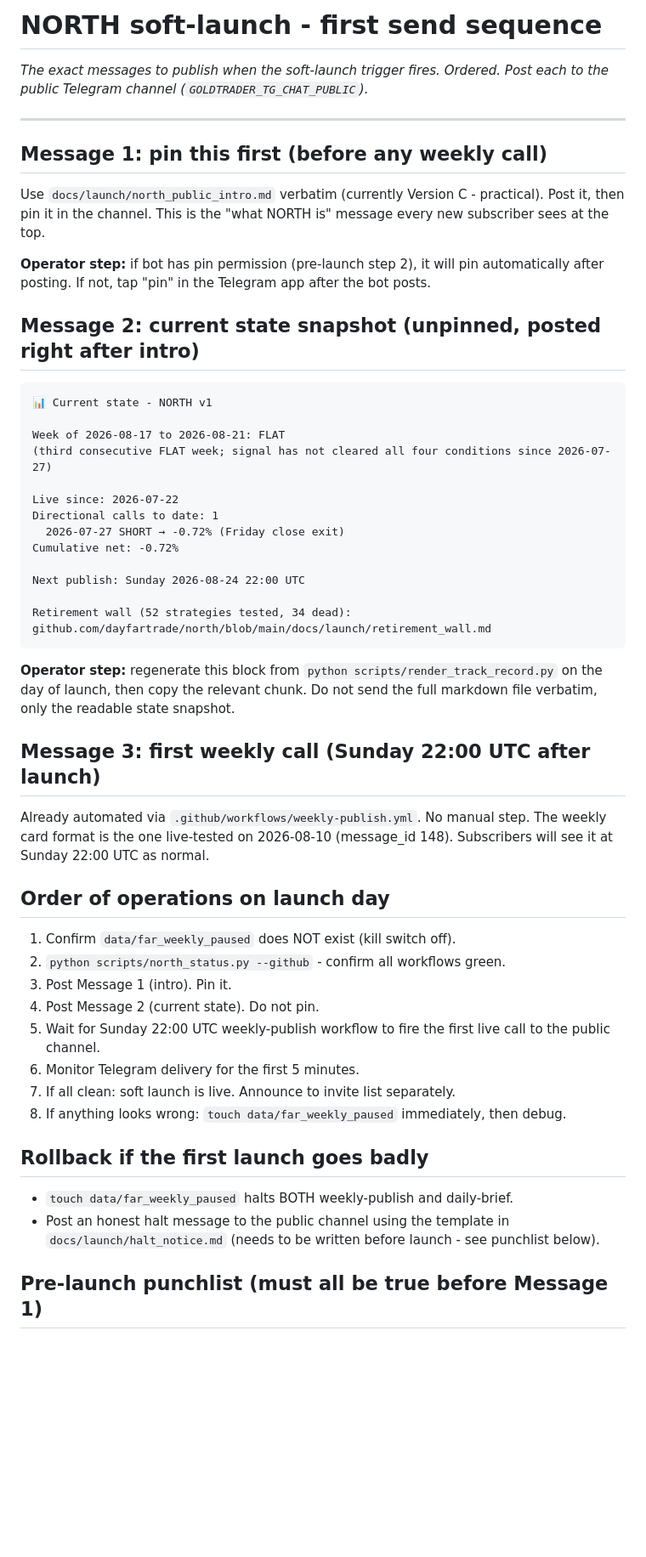
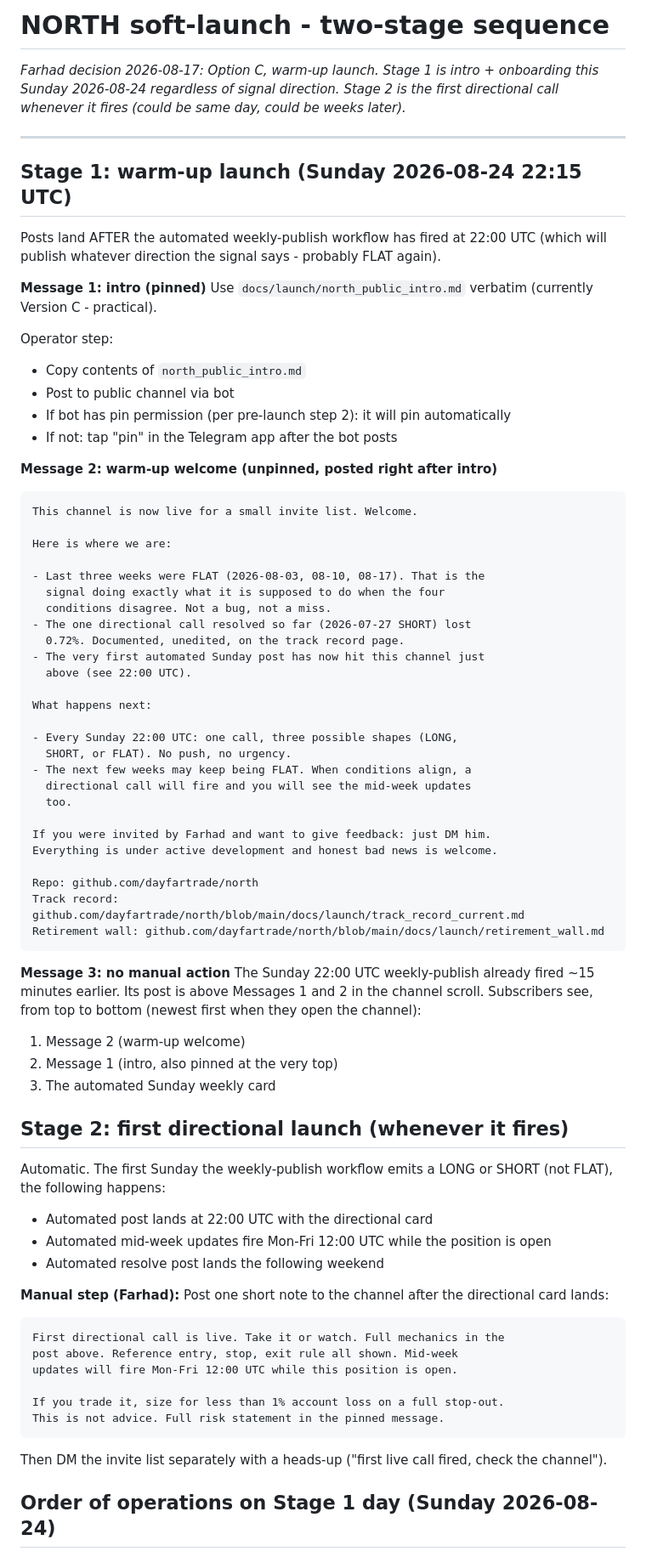
Before and after one commit to dayfartrade/north, a Markdown page: docs/launch/north_first_send.md, the part around one of its changes. Shown at 85% size. Drawn GitHub-style; blank space fills up the shorter version.

Commit message:
Launch: two-stage warm-up plan locked (Farhad decision 2026-08-17)
Stage 1: Sunday 2026-08-24 22:15 UTC intro + warm-up welcome to the
public channel, regardless of that Sunday's signal direction.
Stage 2: automatic when first LONG/SHORT weekly-publish fires + short
manual heads-up from Farhad.

Full sequence: docs/launch/north_first_send.md.
Runbook: docs/launch/operator_runbook.md (launch-decision section
now simply points to the first-send doc; no more branching).

Three remaining one-time Farhad steps before Stage 1:
  - Rename public channel to "NORTH"
  - Grant bot "Pin Messages" permission
  - Confirm invite list ready

````diff
--- a/docs/launch/north_first_send.md
+++ b/docs/launch/north_first_send.md
@@ -1,57 +1,81 @@
-# NORTH soft-launch - first send sequence
+# NORTH soft-launch - two-stage sequence
 
-*The exact messages to publish when the soft-launch trigger fires. Ordered.*
-*Post each to the public Telegram channel (`GOLDTRADER_TG_CHAT_PUBLIC`).*
+*Farhad decision 2026-08-17: Option C, warm-up launch.*
+*Stage 1 is intro + onboarding this Sunday 2026-08-24 regardless of signal direction.*
+*Stage 2 is the first directional call whenever it fires (could be same day, could be weeks later).*
 
 ---
 
-## Message 1: pin this first (before any weekly call)
+## Stage 1: warm-up launch (Sunday 2026-08-24 22:15 UTC)
 
-Use `docs/launch/north_public_intro.md` verbatim (currently Version C - practical). Post it, then pin it in the channel. This is the "what NORTH is" message every new subscriber sees at the top.
+Posts land AFTER the automated weekly-publish workflow has fired at 22:00 UTC (which will publish whatever direction the signal says - probably FLAT again).
 
-**Operator step:** if bot has pin permission (pre-launch step 2), it will pin automatically after posting. If not, tap "pin" in the Telegram app after the bot posts.
+**Message 1: intro (pinned)**
+Use `docs/launch/north_public_intro.md` verbatim (currently Version C - practical).
 
-## Message 2: current state snapshot (unpinned, posted right after intro)
+Operator step:
+- Copy contents of `north_public_intro.md`
+- Post to public channel via bot
+- If bot has pin permission (per pre-launch step 2): it will pin automatically
+- If not: tap "pin" in the Telegram app after the bot posts
+
+**Message 2: warm-up welcome (unpinned, posted right after intro)**
 
 ```
-📊 Current state - NORTH v1
+This channel is now live for a small invite list. Welcome.
 
-Week of 2026-08-17 to 2026-08-21: FLAT
-(third consecutive FLAT week; signal has not cleared all four conditions since 2026-07-27)
+Here is where we are:
 
-Live since: 2026-07-22
-Directional calls to date: 1
-  2026-07-27 SHORT → -0.72% (Friday close exit)
-Cumulative net: -0.72%
+- Last three weeks were FLAT (2026-08-03, 08-10, 08-17). That is the
+  signal doing exactly what it is supposed to do when the four
+  conditions disagree. Not a bug, not a miss.
+- The one directional call resolved so far (2026-07-27 SHORT) lost
+  0.72%. Documented, unedited, on the track record page.
+- The very first automated Sunday post has now hit this channel just
+  above (see 22:00 UTC).
 
-Next publish: Sunday 2026-08-24 22:00 UTC
+What happens next:
 
-Retirement wall (52 strategies tested, 34 dead):
-github.com/dayfartrade/north/blob/main/docs/launch/retirement_wall.md
+- Every Sunday 22:00 UTC: one call, three possible shapes (LONG,
+  SHORT, or FLAT). No push, no urgency.
+- The next few weeks may keep being FLAT. When conditions align, a
+  directional call will fire and you will see the mid-week updates
+  too.
+
+If you were invited by Farhad and want to give feedback: just DM him.
+Everything is under active development and honest bad news is welcome.
+
+Repo: github.com/dayfartrade/north
+Track record: github.com/dayfartrade/north/blob/main/docs/launch/track_record_current.md
+Retirement wall: github.com/dayfartrade/north/blob/main/docs/launch/retirement_wall.md
 ```
 
-**Operator step:** regenerate this block from `python scripts/render_track_record.py` on the day of launch, then copy the relevant chunk. Do not send the full markdown file verbatim, only the readable state snapshot.
+**Message 3: no manual action**
+The Sunday 22:00 UTC weekly-publish already fired ~15 minutes earlier. Its post is above Messages 1 and 2 in the channel scroll. Subscribers see, from top to bottom (newest first when they open the channel):
+1. Message 2 (warm-up welcome)
+2. Message 1 (intro, also pinned at the very top)
+3. The automated Sunday weekly card
 
-## Message 3: first weekly call (Sunday 22:00 UTC after launch)
+## Stage 2: first directional launch (whenever it fires)
 
-Already automated via `.github/workflows/weekly-publish.yml`. No manual step. The weekly card format is the one live-tested on 2026-08-10 (message_id 148). Subscribers will see it at Sunday 22:00 UTC as normal.
+Automatic. The first Sunday the weekly-publish workflow emits a LONG or SHORT (not FLAT), the following happens:
+- Automated post lands at 22:00 UTC with the directional card
+- Automated mid-week updates fire Mon-Fri 12:00 UTC while the position is open
+- Automated resolve post lands the following weekend
 
-## Order of operations on launch day
+**Manual step (Farhad):**
+Post one short note to the channel after the directional card lands:
 
-1. Confirm `data/far_weekly_paused` does NOT exist (kill switch off).
-2. `python scripts/north_status.py --github` - confirm all workflows green.
-3. Post Message 1 (intro). Pin it.
-4. Post Message 2 (current state). Do not pin.
-5. Wait for Sunday 22:00 UTC weekly-publish workflow to fire the first live call to the public channel.
-6. Monitor Telegram delivery for the first 5 minutes.
-7. If all clean: soft launch is live. Announce to invite list separately.
-8. If anything looks wrong: `touch data/far_weekly_paused` immediately, then debug.
+```
+First directional call is live. Take it or watch. Full mechanics in the
+post above. Reference entry, stop, exit rule all shown. Mid-week
+updates will fire Mon-Fri 12:00 UTC while this position is open.
 
-## Rollback if the first launch goes badly
+If you trade it, size for less than 1% account loss on a full stop-out.
+This is not advice. Full risk statement in the pinned message.
+```
 
-- `touch data/far_weekly_paused` halts BOTH weekly-publish and daily-brief.
-- Post an honest halt message to the public channel using the template in
-  `docs/launch/halt_notice.md` (needs to be written before launch - see punchlist below).
+Then DM the invite list separately with a heads-up ("first live call fired, check the channel").
 
-## Pre-launch punchlist (must all be true before Message 1)
+## Order of operations on Stage 1 day (Sunday 2026-08-24)
 
````
Also changed, not shown: other parts of docs/launch/north_first_send.md (+41 -8 lines), docs/launch/operator_runbook.md (+5 -13 lines).
